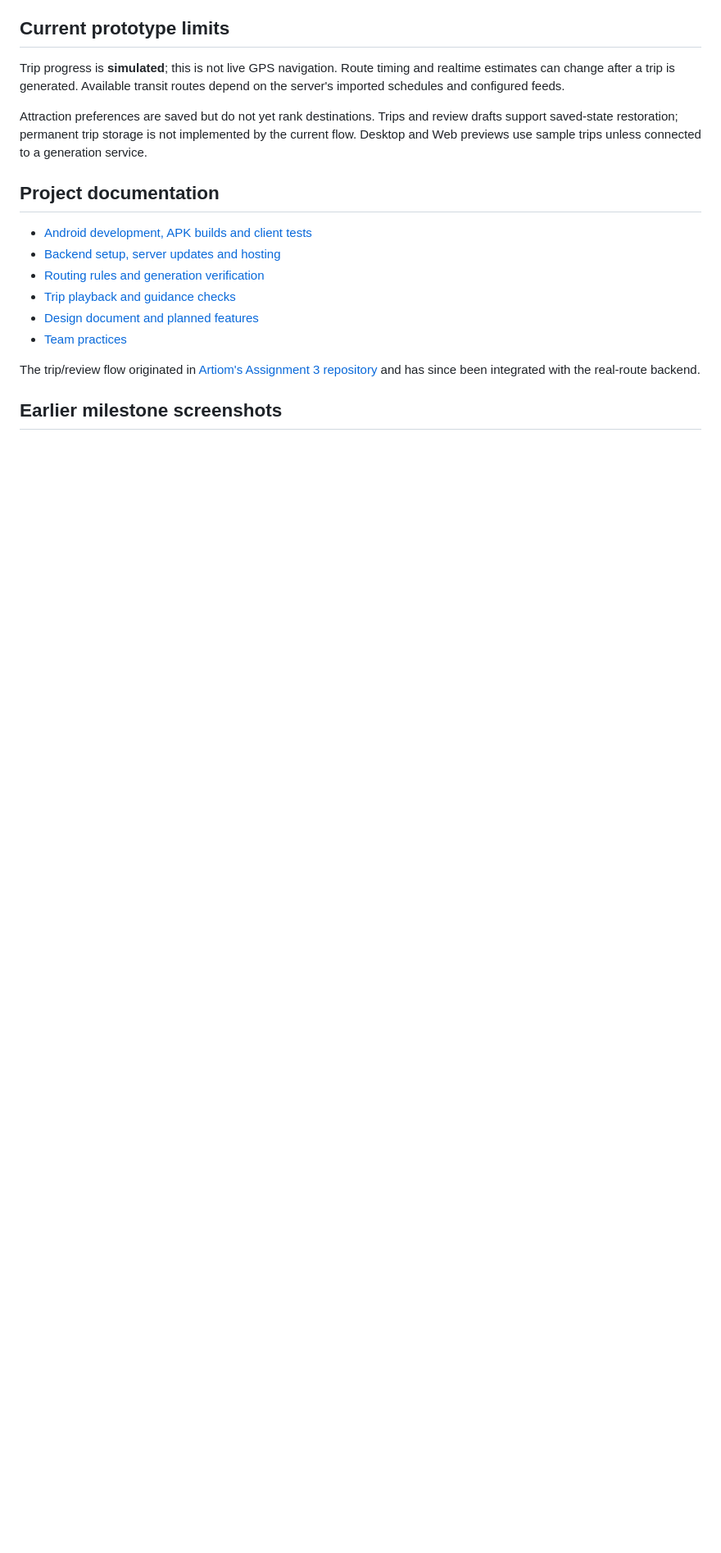
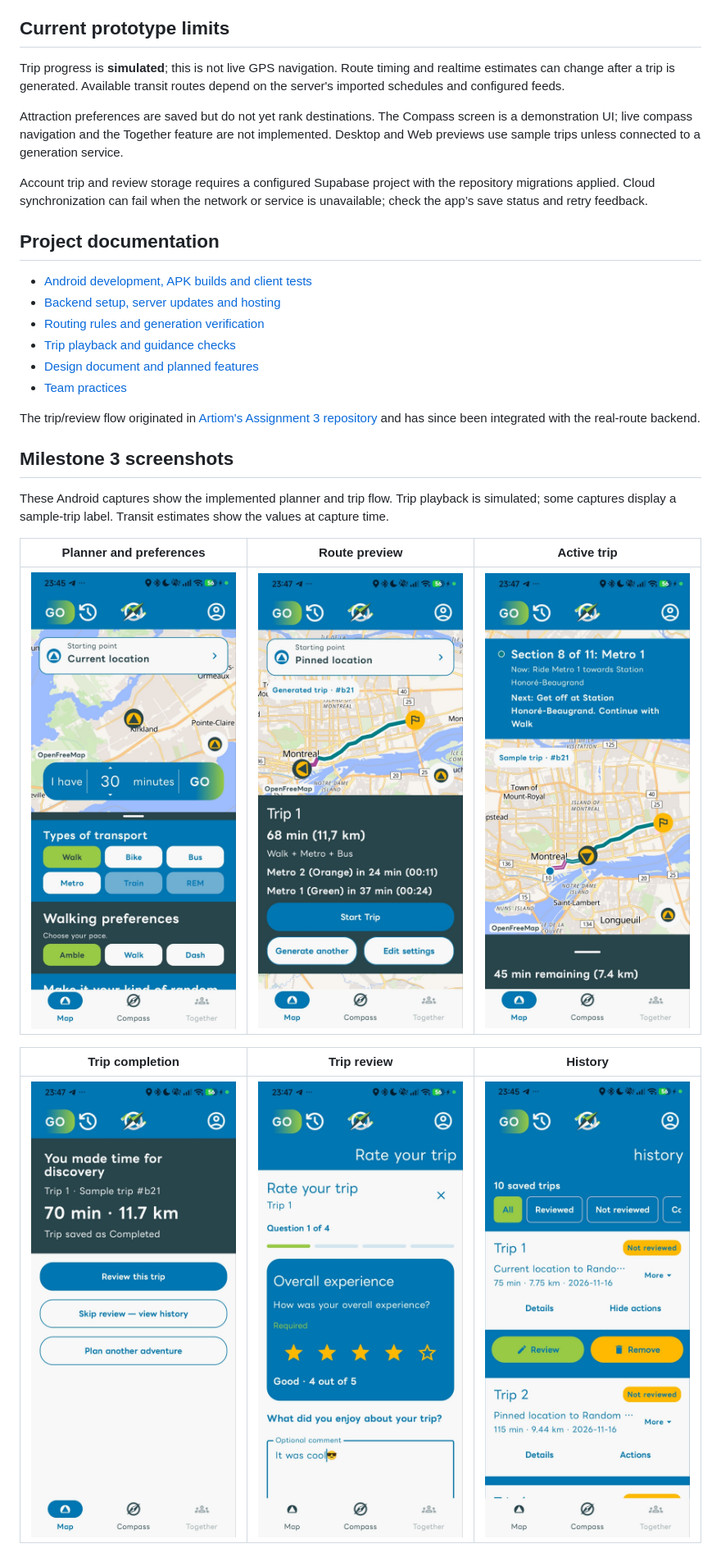
Before and after one commit to NewWaveOwl/RNDTransitMTL, a Markdown page: README.md, the part around one of its changes. Shown at 82% size. Drawn GitHub-style; pictures changed too: screenshots/ml3/photo_2026-11-15_23-48-37.jpg (added), screenshots/ml3/photo_2026-11-15_23-48-52.jpg (added), screenshots/ml3/photo_2026-11-15_23-48-56.jpg (added); blank space fills up the shorter version.

Commit message:
docs: refresh project README and add milestone 3 screenshots

```diff
--- a/README.md
+++ b/README.md
@@ -45,10 +53,14 @@ Trip progress is **simulated**; this is not live GPS navigation. Route timing an
 realtime estimates can change after a trip is generated. Available transit routes
 depend on the server's imported schedules and configured feeds.
 
-Attraction preferences are saved but do not yet rank destinations. Trips and review
-drafts support saved-state restoration; permanent trip storage is not implemented
-by the current flow. Desktop and Web previews use sample trips unless connected to
-a generation service.
+Attraction preferences are saved but do not yet rank destinations. The Compass
+screen is a demonstration UI; live compass navigation and the Together feature
+are not implemented. Desktop and Web previews use sample trips unless connected
+to a generation service.
+
+Account trip and review storage requires a configured Supabase project with the
+repository migrations applied. Cloud synchronization can fail when the network
+or service is unavailable; check the app’s save status and retry feedback.
 
 ## Project documentation
 
@@ -63,4 +75,17 @@ The trip/review flow originated in
 [Artiom's Assignment 3 repository](https://github.com/NewWaveOwl/As3_APPDEV2_RND_Tranzit_Sova/tree/8b1b538)
 and has since been integrated with the real-route backend.
 
-## Earlier milestone screenshots
+## Milestone 3 screenshots
+
+These Android captures show the implemented planner and trip flow. Trip playback
+is simulated; some captures display a sample-trip label. Transit estimates show
+the values at capture time.
+
+| Planner and preferences | Route preview | Active trip |
+| --- | --- | --- |
+| <img src="screenshots/ml3/photo_2026-11-15_23-49-01.jpg" alt="Planner with current location, time budget, transport choices and walking pace" width="260"> | <img src="screenshots/ml3/photo_2026-11-15_23-48-52.jpg" alt="Route preview with coloured legs, duration, distance, metro lines and departure estimates" width="260"> | <img src="screenshots/ml3/photo_2026-11-15_23-48-56.jpg" alt="Active trip with current metro section, next action and remaining time and distance" width="260"> |
+
+| Trip completion | Trip review | History |
+| --- | --- | --- |
+| <img src="screenshots/ml3/photo_2026-11-15_23-48-59.jpg" alt="Completed trip summary with review, history and plan another adventure actions" width="260"> | <img src="screenshots/ml3/photo_2026-11-15_23-48-37.jpg" alt="First of four review questions with a star rating and optional comment" width="260"> | <img src="screenshots/ml3/photo_2026-11-15_23-49-05.jpg" alt="Saved trip history with filters, details, review and remove actions" width="260"> |
+
```
Also changed, not shown: other parts of README.md (+22 -10 lines).
